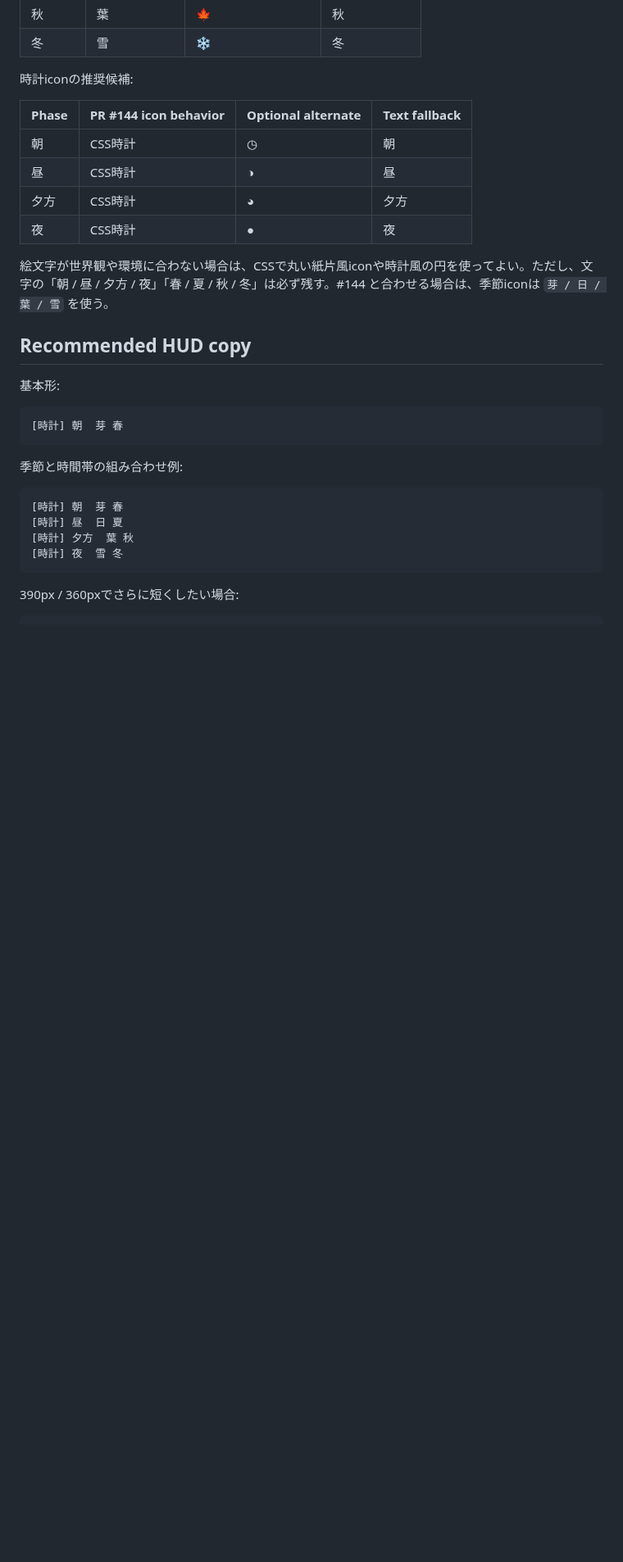
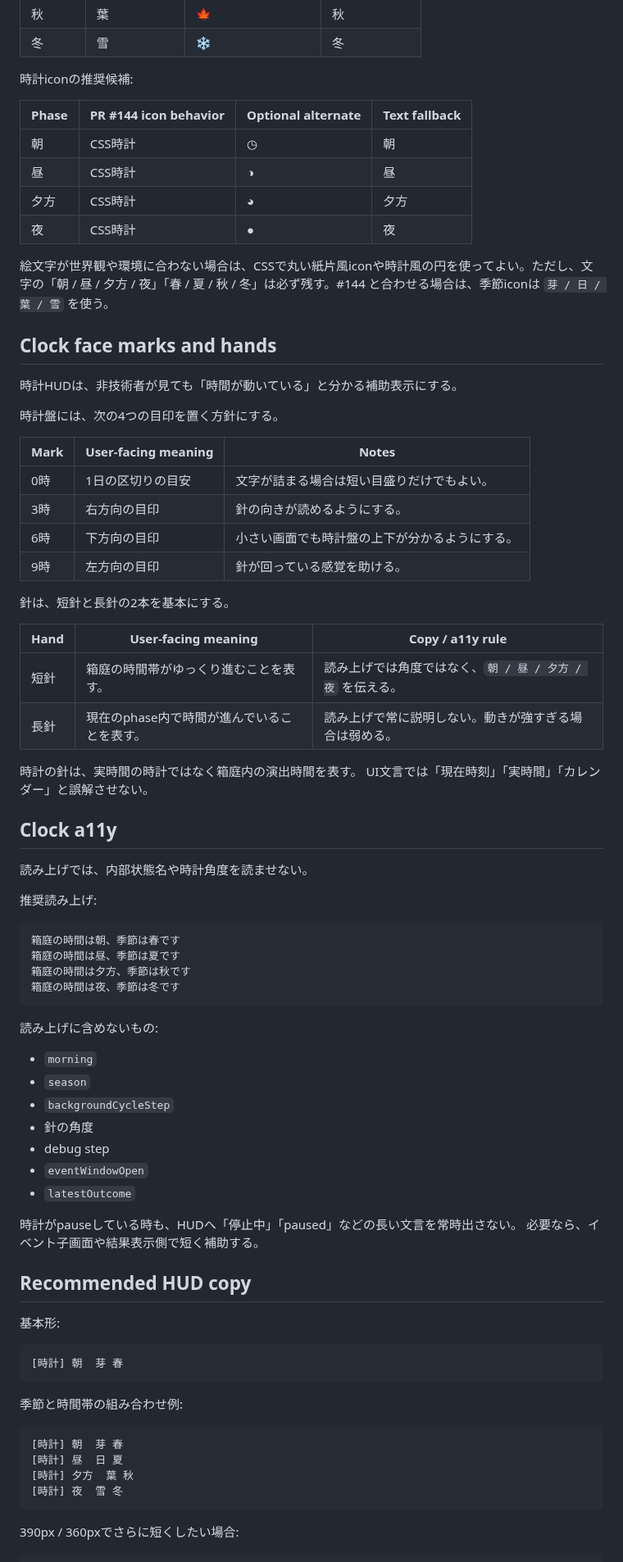
Before and after one commit to KitsuneSavaskiy/god-sandbox-mvp2, a Markdown page: docs/architecture/sandbox-time-season-hud-copy.md, the part around one of its changes. Shown at 82% size. Rendered like a GitHub page; blank space fills up the shorter version.

Commit message:
docs: clarify sandbox clock HUD copy and a11y

````diff
--- a/docs/architecture/sandbox-time-season-hud-copy.md
+++ b/docs/architecture/sandbox-time-season-hud-copy.md
@@ -113,6 +119,55 @@ UIには `spring`、`summer`、`autumn`、`winter` をそのまま出さない
 | 夜 | CSS時計 | ● | 夜 |
 
 絵文字が世界観や環境に合わない場合は、CSSで丸い紙片風iconや時計風の円を使ってよい。ただし、文字の「朝 / 昼 / 夕方 / 夜」「春 / 夏 / 秋 / 冬」は必ず残す。#144 と合わせる場合は、季節iconは `芽 / 日 / 葉 / 雪` を使う。
+
+## Clock face marks and hands
+
+時計HUDは、非技術者が見ても「時間が動いている」と分かる補助表示にする。
+
+時計盤には、次の4つの目印を置く方針にする。
+
+| Mark | User-facing meaning | Notes |
+| --- | --- | --- |
+| 0時 | 1日の区切りの目安 | 文字が詰まる場合は短い目盛りだけでもよい。 |
+| 3時 | 右方向の目印 | 針の向きが読めるようにする。 |
+| 6時 | 下方向の目印 | 小さい画面でも時計盤の上下が分かるようにする。 |
+| 9時 | 左方向の目印 | 針が回っている感覚を助ける。 |
+
+針は、短針と長針の2本を基本にする。
+
+| Hand | User-facing meaning | Copy / a11y rule |
+| --- | --- | --- |
+| 短針 | 箱庭の時間帯がゆっくり進むことを表す。 | 読み上げでは角度ではなく、`朝 / 昼 / 夕方 / 夜` を伝える。 |
+| 長針 | 現在のphase内で時間が進んでいることを表す。 | 読み上げで常に説明しない。動きが強すぎる場合は弱める。 |
+
+時計の針は、実時間の時計ではなく箱庭内の演出時間を表す。
+UI文言では「現在時刻」「実時間」「カレンダー」と誤解させない。
+
+## Clock a11y
+
+読み上げでは、内部状態名や時計角度を読ませない。
+
+推奨読み上げ:
+
+```txt
+箱庭の時間は朝、季節は春です
+箱庭の時間は昼、季節は夏です
+箱庭の時間は夕方、季節は秋です
+箱庭の時間は夜、季節は冬です
+```
+
+読み上げに含めないもの:
+
+- `morning`
+- `season`
+- `backgroundCycleStep`
+- 針の角度
+- debug step
+- `eventWindowOpen`
+- `latestOutcome`
+
+時計がpauseしている時も、HUDへ「停止中」「paused」などの長い文言を常時出さない。
+必要なら、イベント子画面や結果表示側で短く補助する。
 
 ## Recommended HUD copy
 
````
Also changed, not shown: other parts of docs/architecture/sandbox-time-season-hud-copy.md (+14 -0 lines).
